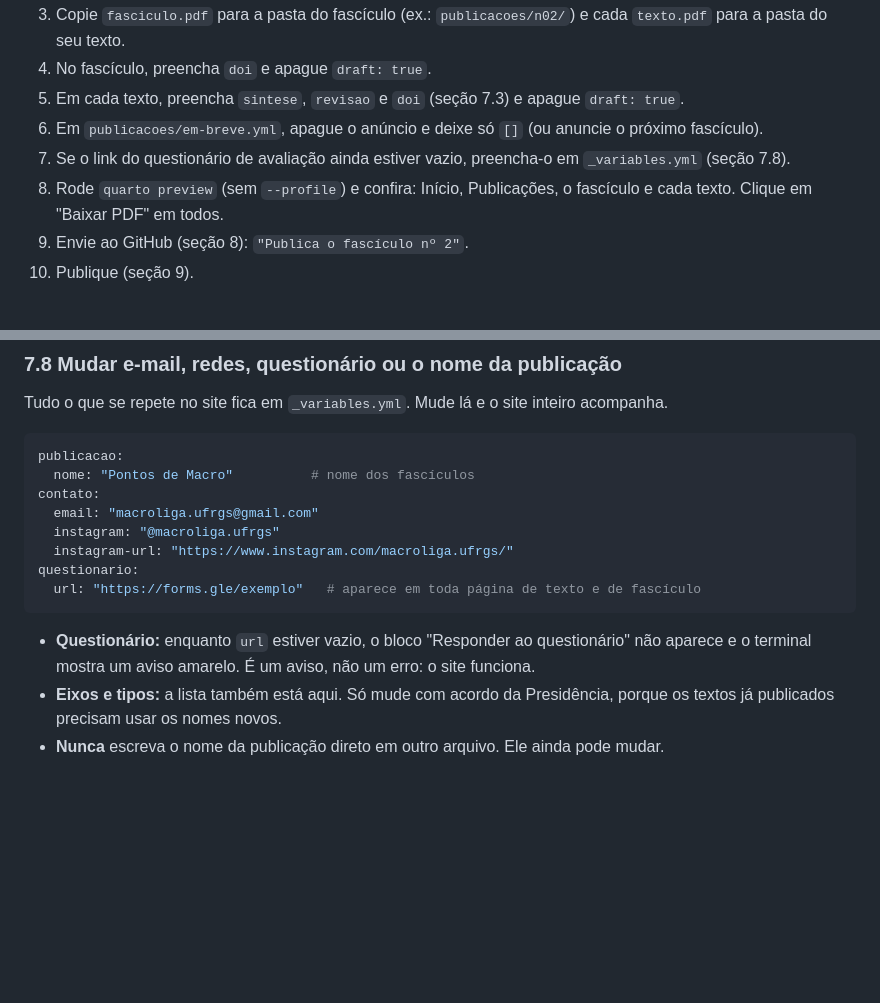
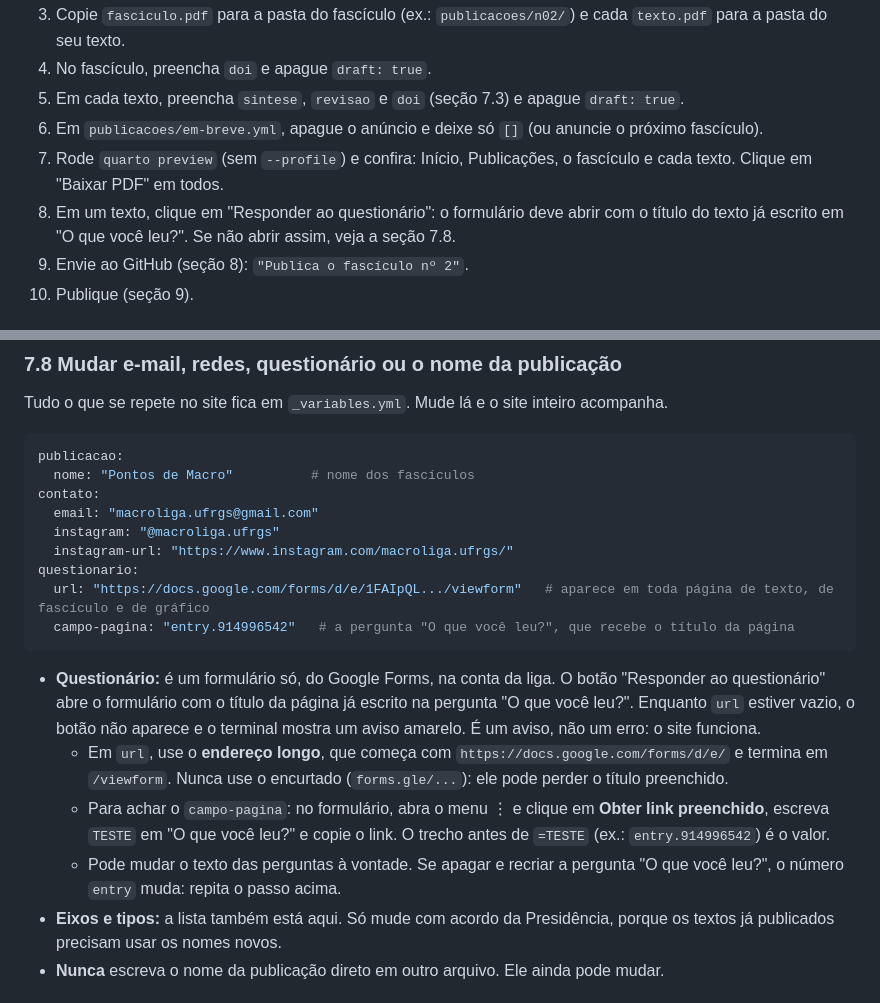
Before and after one commit to macroliga-ufrgs/macroliga-ufrgs.github.io, a Markdown page: LEIA-ME.md, 2 parts joined by grey strips. GitHub-like rendering; blank space fills up the shorter version.

Commit message:
Explica no LEIA-ME como configurar e testar o questionário
Troca o exemplo forms.gle pelo endereço longo, explica o campo-pagina e
inclui a conferência do questionário na lista do dia do lançamento.

Co-Authored-By: Claude Opus 5.5 <noreply@anthropic.com>

````diff
--- a/LEIA-ME.md
+++ b/LEIA-ME.md
@@ -397,8 +397,8 @@ Siga a lista na ordem. Reserve uma hora.
 4. No fascículo, preencha `doi` e apague `draft: true`.
 5. Em cada texto, preencha `sintese`, `revisao` e `doi` (seção 7.3) e apague `draft: true`.
 6. Em `publicacoes/em-breve.yml`, apague o anúncio e deixe só `[]` (ou anuncie o próximo fascículo).
-7. Se o link do questionário de avaliação ainda estiver vazio, preencha-o em `_variables.yml` (seção 7.8).
-8. Rode `quarto preview` (sem `--profile`) e confira: Início, Publicações, o fascículo e cada texto. Clique em "Baixar PDF" em todos.
+7. Rode `quarto preview` (sem `--profile`) e confira: Início, Publicações, o fascículo e cada texto. Clique em "Baixar PDF" em todos.
+8. Em um texto, clique em "Responder ao questionário": o formulário deve abrir com o título do texto já escrito em "O que você leu?". Se não abrir assim, veja a seção 7.8.
 9. Envie ao GitHub (seção 8): `"Publica o fascículo nº 2"`.
 10. Publique (seção 9).
 
@@ -474,10 +474,14 @@ contato:
   instagram: "@macroliga.ufrgs"
   instagram-url: "https://www.instagram.com/macroliga.ufrgs/"
 questionario:
-  url: "https://forms.gle/exemplo"   # aparece em toda página de texto e de fascículo
+  url: "https://docs.google.com/forms/d/e/1FAIpQL.../viewform"   # aparece em toda página de texto, de fascículo e de gráfico
+  campo-pagina: "entry.914996542"   # a pergunta "O que você leu?", que recebe o título da página
 ```
 
-- **Questionário:** enquanto `url` estiver vazio, o bloco "Responder ao questionário" não aparece e o terminal mostra um aviso amarelo. É um aviso, não um erro: o site funciona.
+- **Questionário:** é um formulário só, do Google Forms, na conta da liga. O botão "Responder ao questionário" abre o formulário com o título da página já escrito na pergunta "O que você leu?". Enquanto `url` estiver vazio, o botão não aparece e o terminal mostra um aviso amarelo. É um aviso, não um erro: o site funciona.
+  - Em `url`, use o **endereço longo**, que começa com `https://docs.google.com/forms/d/e/` e termina em `/viewform`. Nunca use o encurtado (`forms.gle/...`): ele pode perder o título preenchido.
+  - Para achar o `campo-pagina`: no formulário, abra o menu ⋮ e clique em **Obter link preenchido**, escreva `TESTE` em "O que você leu?" e copie o link. O trecho antes de `=TESTE` (ex.: `entry.914996542`) é o valor.
+  - Pode mudar o texto das perguntas à vontade. Se apagar e recriar a pergunta "O que você leu?", o número `entry` muda: repita o passo acima.
 - **Eixos e tipos:** a lista também está aqui. Só mude com acordo da Presidência, porque os textos já publicados precisam usar os nomes novos.
 - **Nunca** escreva o nome da publicação direto em outro arquivo. Ele ainda pode mudar.
 
````
